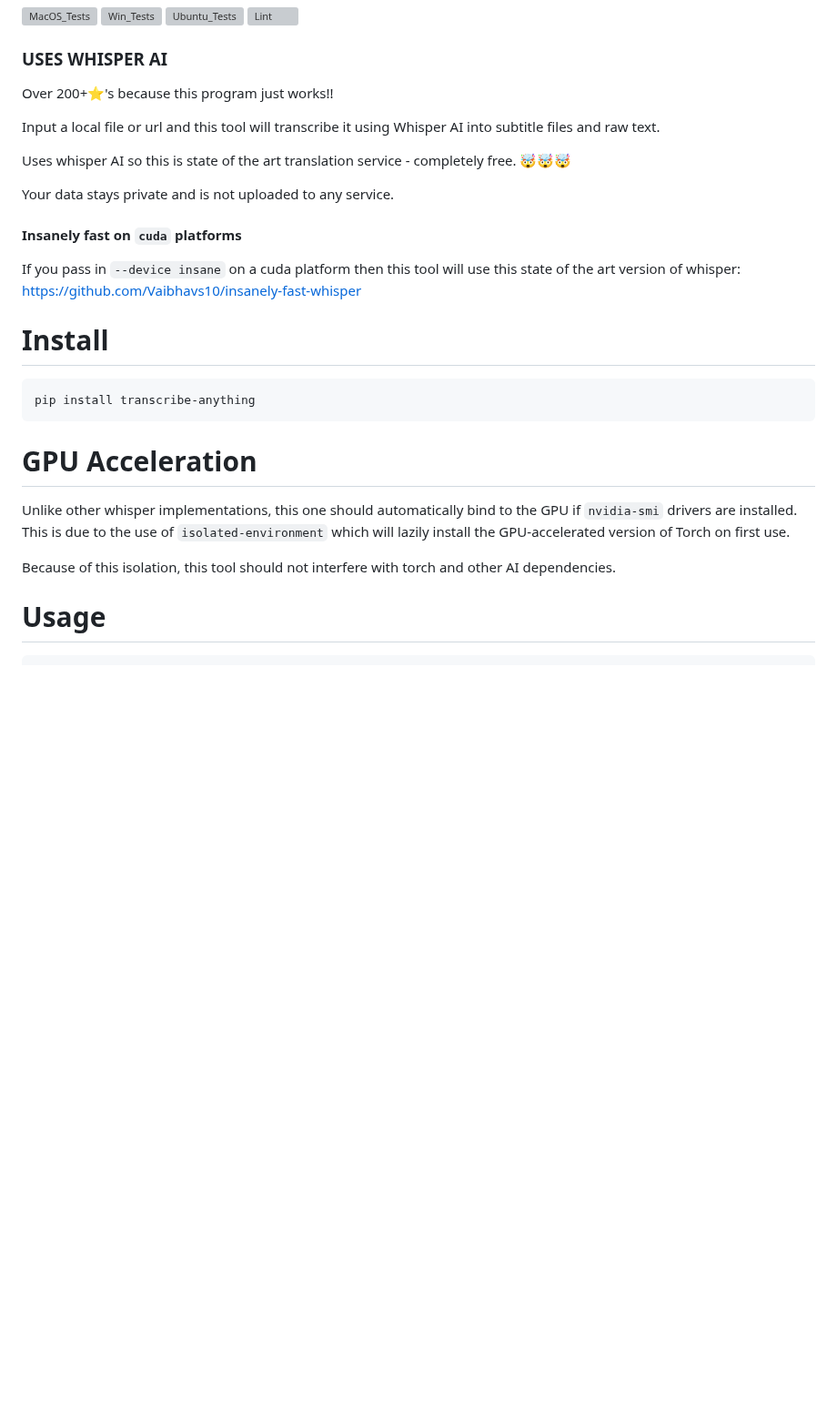
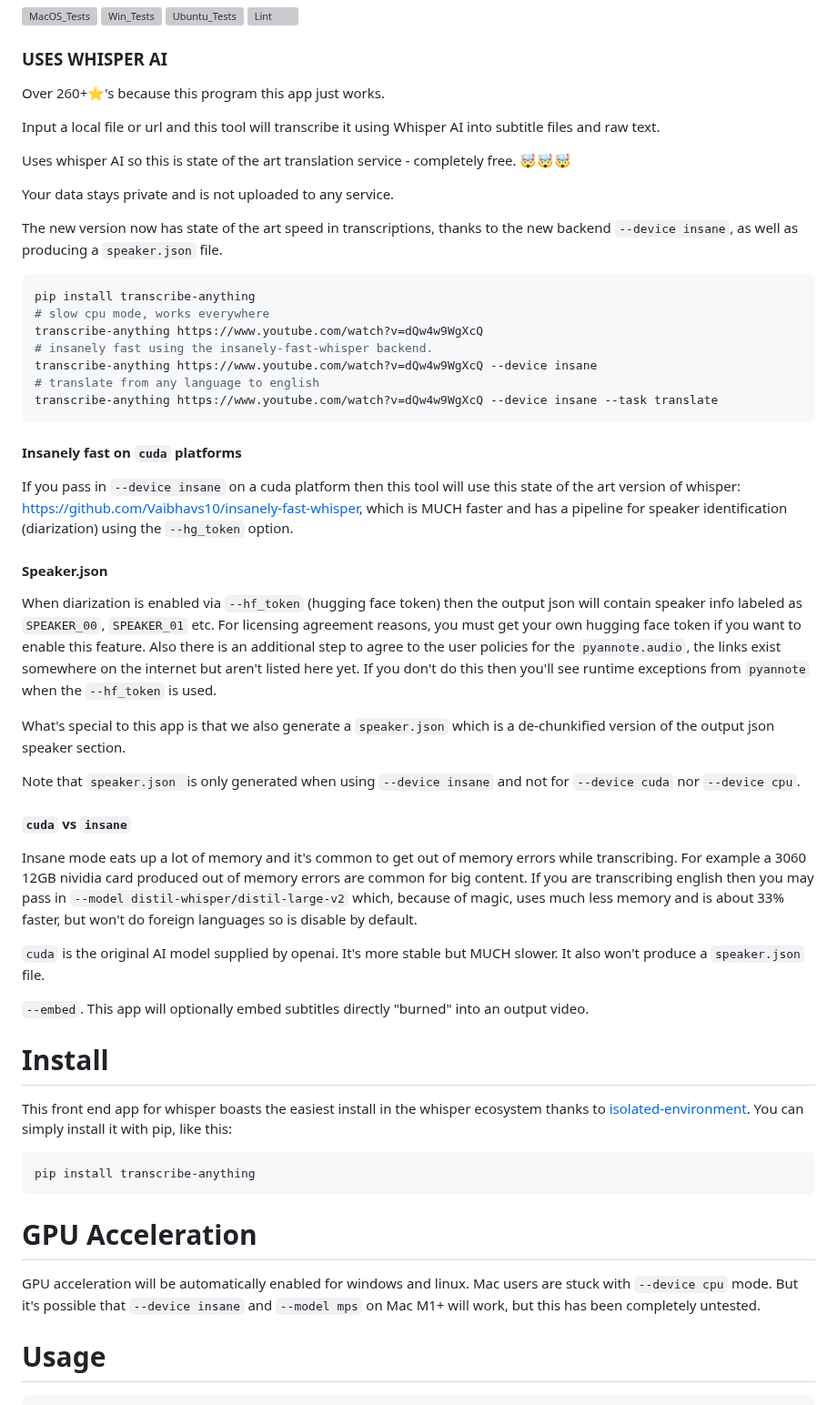
Before and after one commit to zackees/transcribe-anything, a Markdown page: README.md, the part around one of its changes. Shown at 91% size. GitHub-like rendering; blank space fills up the shorter version; grey boxes are pictures that could not be loaded.

````diff
--- a/README.md
+++ b/README.md
@@ -6,7 +6,7 @@
 
 ### USES WHISPER AI
 
-Over 200+⭐'s because this program just works!!
+Over 260+⭐'s because this program this app just works.
 
 Input a local file or url and this tool will transcribe it using Whisper AI into subtitle files and raw text.
 
@@ -14,11 +14,41 @@ Uses whisper AI so this is state of the art translation service - completely fre
 
 Your data stays private and is not uploaded to any service.
 
+The new version now has state of the art speed in transcriptions, thanks to the new backend `--device insane`, as well as producing a `speaker.json` file.
+
+```bash
+pip install transcribe-anything
+# slow cpu mode, works everywhere
+transcribe-anything https://www.youtube.com/watch?v=dQw4w9WgXcQ
+# insanely fast using the insanely-fast-whisper backend.
+transcribe-anything https://www.youtube.com/watch?v=dQw4w9WgXcQ --device insane
+# translate from any language to english
+transcribe-anything https://www.youtube.com/watch?v=dQw4w9WgXcQ --device insane --task translate
+```
+
 #### Insanely fast on `cuda` platforms
 
-If you pass in `--device insane` on a cuda platform then this tool will use this state of the art version of whisper: https://github.com/Vaibhavs10/insanely-fast-whisper
+If you pass in `--device insane` on a cuda platform then this tool will use this state of the art version of whisper: https://github.com/Vaibhavs10/insanely-fast-whisper, which is MUCH faster and has a pipeline for speaker identification (diarization) using the `--hg_token` option.
+
+#### Speaker.json
+
+When diarization is enabled via `--hf_token` (hugging face token) then the output json will contain speaker info labeled as `SPEAKER_00`, `SPEAKER_01` etc. For licensing agreement reasons, you must get your own hugging face token if you want to enable this feature. Also there is an additional step to agree to the user policies for the `pyannote.audio`, the links exist somewhere on the internet but aren't listed here yet. If you don't do this then you'll see runtime exceptions from `pyannote` when the `--hf_token` is used.
+
+What's special to this app is that we also generate a `speaker.json` which is a de-chunkified version of the output json speaker section.
+
+Note that `speaker.json `is only generated when using `--device insane` and not for `--device cuda` nor `--device cpu`.
+
+#### `cuda` vs `insane`
+
+Insane mode eats up a lot of memory and it's common to get out of memory errors while transcribing. For example a 3060 12GB nividia card produced out of memory errors are common for big content. If you are transcribing english then you may pass in `--model distil-whisper/distil-large-v2` which, because of magic, uses much less memory and is about 33% faster, but won't do foreign languages so is disable by default.
+
+`cuda` is the original AI model supplied by openai. It's more stable but MUCH slower. It also won't produce a `speaker.json` file.
+
+`--embed`. This app will optionally embed subtitles directly "burned" into an output video.
 
 # Install
+
+This front end app for whisper boasts the easiest install in the whisper ecosystem thanks to [isolated-environment](https://pypi.org/project/isolated-environment/). You can simply install it with pip, like this:
 
 ```bash
 pip install transcribe-anything
@@ -26,11 +56,7 @@ pip install transcribe-anything
 
 # GPU Acceleration
 
-Unlike other whisper implementations, this one should automatically bind to the GPU if `nvidia-smi` drivers
-are installed. This is due to the use of `isolated-environment` which will lazily install the GPU-accelerated
-version of Torch on first use.
-
-Because of this isolation, this tool should not interfere with torch and other AI dependencies.
+GPU acceleration will be automatically enabled for windows and linux. Mac users are stuck with `--device cpu` mode. But it's possible that `--device insane` and `--model mps` on Mac M1+ will work, but this has been completely untested.
 
 # Usage
 
````
Also changed, not shown: other parts of README.md (+3 -1 lines).
